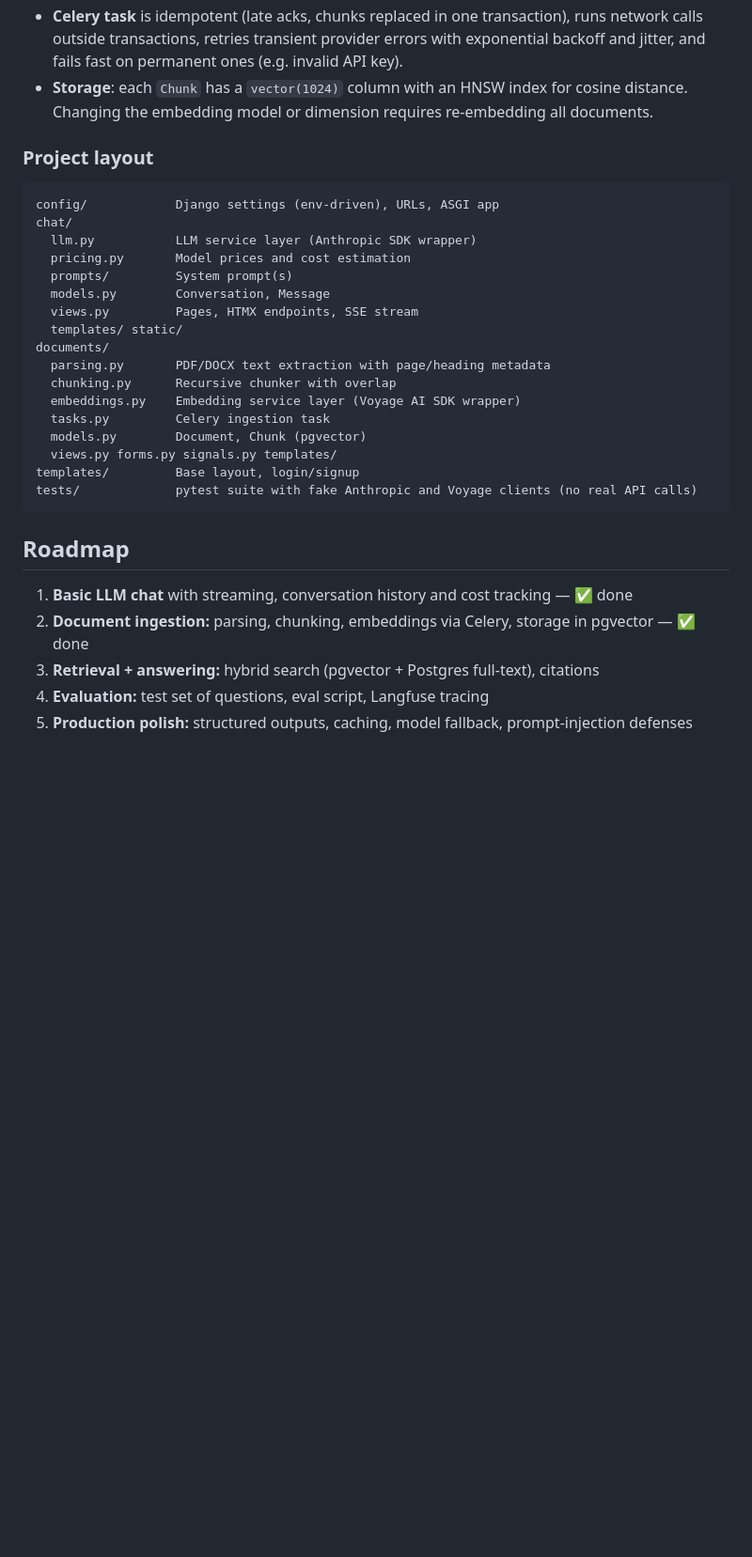
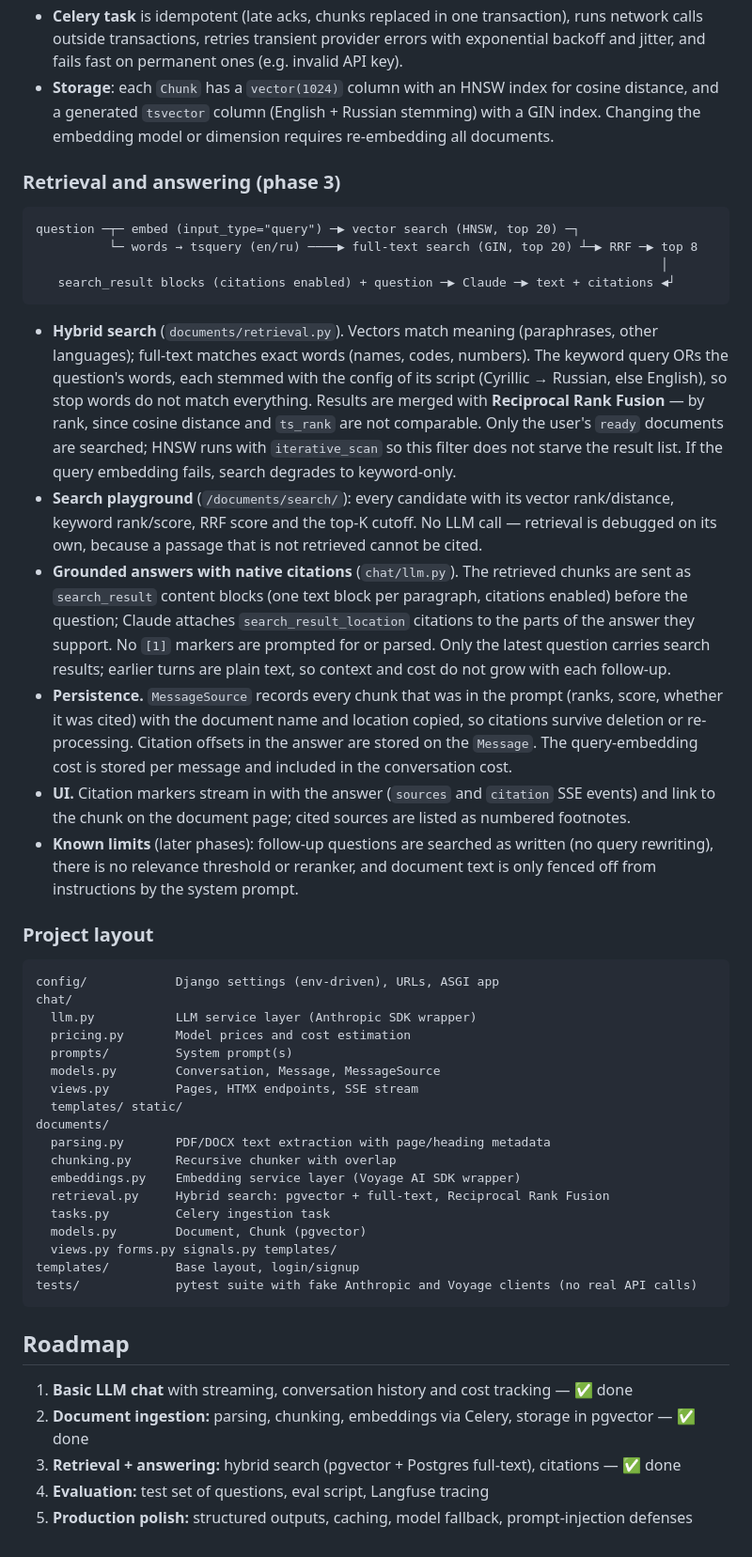
Before and after one commit to mahandra/docsearcher, a Markdown page: README.md, the part around one of its changes. Shown at 94% size. Rendered like a GitHub page; blank space fills up the shorter version.

Commit message:
Document phase 3: hybrid retrieval and cited answers
Co-Authored-By: Claude Opus 5.5 <noreply@anthropic.com>

````diff
--- a/README.md
+++ b/README.md
@@ -116,8 +120,43 @@ Browser ──HTMX upload──▶ document_upload ──▶ validate (size, ext
 - **Celery task** is idempotent (late acks, chunks replaced in one transaction), runs network calls
   outside transactions, retries transient provider errors with exponential backoff and jitter, and
   fails fast on permanent ones (e.g. invalid API key).
-- **Storage**: each `Chunk` has a `vector(1024)` column with an HNSW index for cosine distance.
+- **Storage**: each `Chunk` has a `vector(1024)` column with an HNSW index for cosine distance,
+  and a generated `tsvector` column (English + Russian stemming) with a GIN index.
   Changing the embedding model or dimension requires re-embedding all documents.
+
+### Retrieval and answering (phase 3)
+
+```
+question ─┬─ embed (input_type="query") ─▶ vector search (HNSW, top 20) ─┐
+          └─ words → tsquery (en/ru) ────▶ full-text search (GIN, top 20) ┴─▶ RRF ─▶ top 8
+                                                                                     │
+   search_result blocks (citations enabled) + question ─▶ Claude ─▶ text + citations ◀┘
+```
+
+- **Hybrid search** (`documents/retrieval.py`). Vectors match meaning (paraphrases, other
+  languages); full-text matches exact words (names, codes, numbers). The keyword query ORs the
+  question's words, each stemmed with the config of its script (Cyrillic → Russian, else
+  English), so stop words do not match everything. Results are merged with **Reciprocal Rank
+  Fusion** — by rank, since cosine distance and `ts_rank` are not comparable. Only the user's
+  `ready` documents are searched; HNSW runs with `iterative_scan` so this filter does not
+  starve the result list. If the query embedding fails, search degrades to keyword-only.
+- **Search playground** (`/documents/search/`): every candidate with its vector rank/distance,
+  keyword rank/score, RRF score and the top-K cutoff. No LLM call — retrieval is debugged on
+  its own, because a passage that is not retrieved cannot be cited.
+- **Grounded answers with native citations** (`chat/llm.py`). The retrieved chunks are sent as
+  `search_result` content blocks (one text block per paragraph, citations enabled) before the
+  question; Claude attaches `search_result_location` citations to the parts of the answer they
+  support. No `[1]` markers are prompted for or parsed. Only the latest question carries search
+  results; earlier turns are plain text, so context and cost do not grow with each follow-up.
+- **Persistence.** `MessageSource` records every chunk that was in the prompt (ranks, score,
+  whether it was cited) with the document name and location copied, so citations survive
+  deletion or re-processing. Citation offsets in the answer are stored on the `Message`.
+  The query-embedding cost is stored per message and included in the conversation cost.
+- **UI.** Citation markers stream in with the answer (`sources` and `citation` SSE events) and
+  link to the chunk on the document page; cited sources are listed as numbered footnotes.
+- **Known limits** (later phases): follow-up questions are searched as written (no query
+  rewriting), there is no relevance threshold or reranker, and document text is only fenced
+  off from instructions by the system prompt.
 
 ### Project layout
 
@@ -127,13 +166,14 @@ chat/
   llm.py           LLM service layer (Anthropic SDK wrapper)
   pricing.py       Model prices and cost estimation
   prompts/         System prompt(s)
-  models.py        Conversation, Message
+  models.py        Conversation, Message, MessageSource
   views.py         Pages, HTMX endpoints, SSE stream
   templates/ static/
 documents/
   parsing.py       PDF/DOCX text extraction with page/heading metadata
   chunking.py      Recursive chunker with overlap
   embeddings.py    Embedding service layer (Voyage AI SDK wrapper)
+  retrieval.py     Hybrid search: pgvector + full-text, Reciprocal Rank Fusion
   tasks.py         Celery ingestion task
   models.py        Document, Chunk (pgvector)
   views.py forms.py signals.py templates/
@@ -145,6 +185,6 @@ tests/             pytest suite with fake Anthropic and Voyage clients (no real
 
 1. **Basic LLM chat** with streaming, conversation history and cost tracking — ✅ done
 2. **Document ingestion:** parsing, chunking, embeddings via Celery, storage in pgvector — ✅ done
-3. **Retrieval + answering:** hybrid search (pgvector + Postgres full-text), citations
+3. **Retrieval + answering:** hybrid search (pgvector + Postgres full-text), citations — ✅ done
 4. **Evaluation:** test set of questions, eval script, Langfuse tracing
 5. **Production polish:** structured outputs, caching, model fallback, prompt-injection defenses
````
Also changed, not shown: other parts of README.md (+11 -7 lines), CLAUDE.md (+14 -2 lines).
